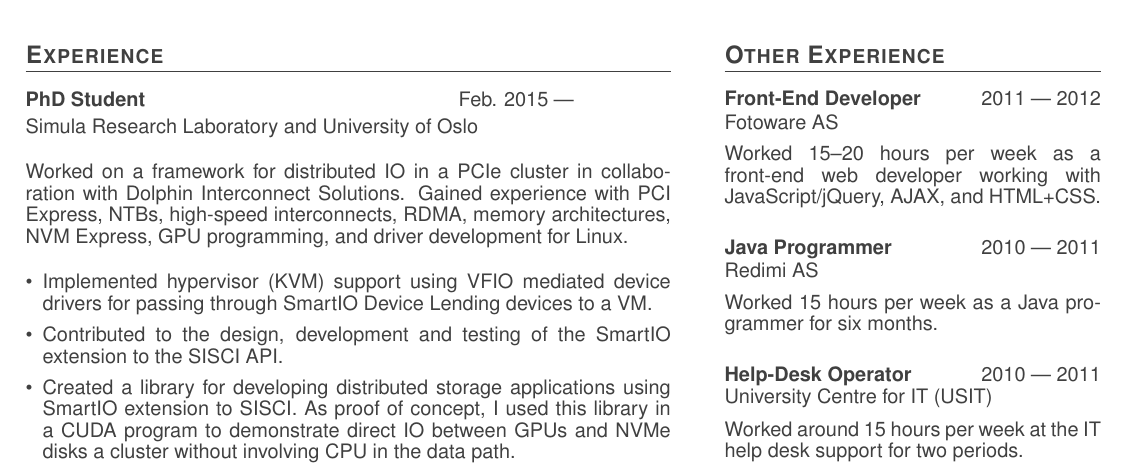
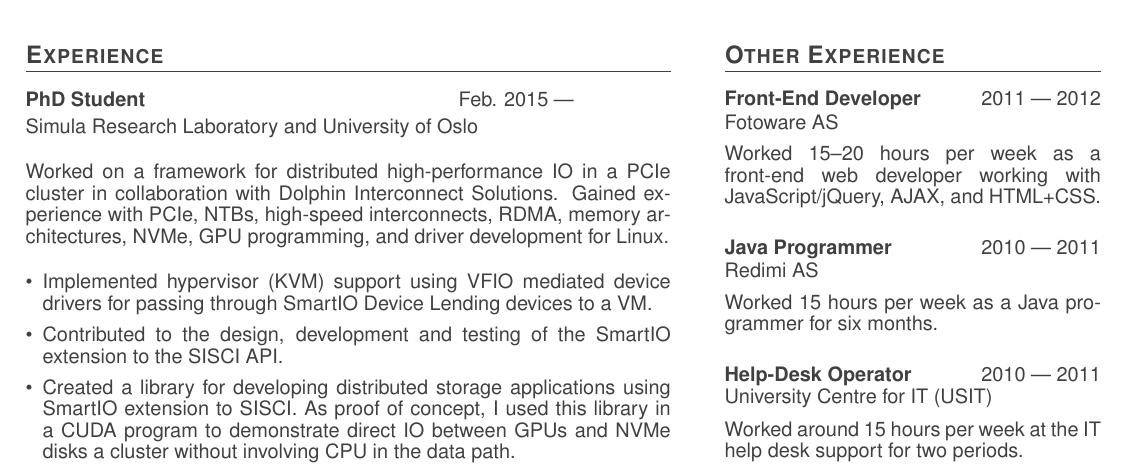
Before and after one commit to enfiskutensykkel/cv, a LaTeX CV (cv.tex, which reads exp.tex): part of the page, cut so that both start at the same text. Compiled offline with pdfLaTeX.

Commit message:
woooords

```diff
--- a/exp.tex
+++ b/exp.tex
@@ -6,10 +6,10 @@
 	\parbox{\linewidth}{Simula Research Laboratory and University of Oslo}
 
 	\bigskip
-	Worked on a framework for distributed IO in a PCIe cluster in
+	Worked on a framework for distributed high-performance IO in a PCIe cluster in
 	collaboration with Dolphin Interconnect Solutions. Gained
-	experience with PCI Express,  NTBs, high-speed interconnects, RDMA, memory
-	architectures, NVM Express, GPU programming, and driver development for Linux.
+	experience with PCIe, NTBs, high-speed interconnects, RDMA, memory
+	architectures, NVMe, GPU programming, and driver development for Linux.
 
 	\bigskip
 	\begin{itemize}
```
